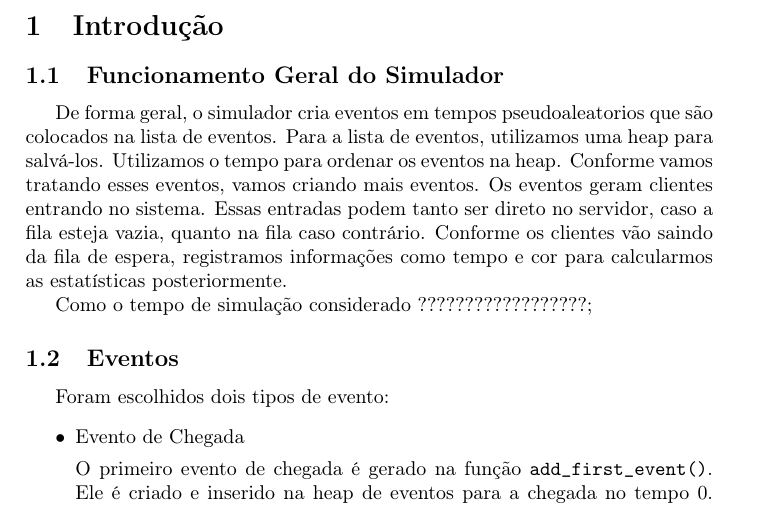
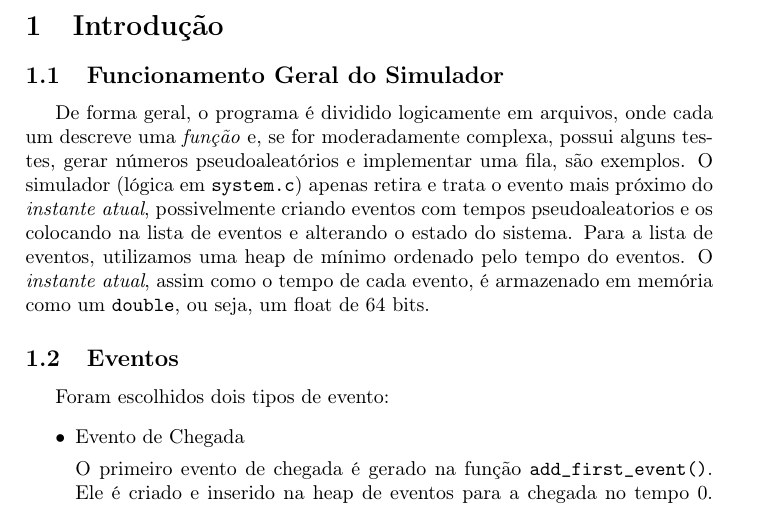
Before and after one commit to PolyTadeu/TrabFinalAD, a LaTeX document (relatorio/relatorio.tex): part of page 2 of 11, cut so that both start at the same text. Compiled offline with pdfLaTeX.

Commit message:
Format 1.1: Funcionamento Geral do Simulador

```diff
--- a/relatorio/relatorio.tex
+++ b/relatorio/relatorio.tex
@@ -8,9 +8,12 @@
 \usepackage{amsmath}
 \usepackage{amssymb}
 
+\usepackage{hyperref}
+
 \newcommand{\E}[1]{E\!\left[#1\right]}
 
-\usepackage{hyperref}
+\newcommand{\arq}{\texttt}
+\newcommand{\inlcode}{\texttt}
 
 \title{Relatório Simulador\\
   Avaliação e Desempenho - 2022.1}
@@ -66,13 +69,22 @@ Gustavo Muzy Fraga -
 %\newpage
 \section{Introdução}
 \subsection{Funcionamento Geral do Simulador}
-De forma geral, o simulador cria eventos em tempos pseudoaleatorios que são colocados na lista de eventos.
-Para a lista de eventos, utilizamos uma heap para salvá-los. Utilizamos o tempo para ordenar os eventos na heap. Conforme vamos tratando esses eventos, vamos criando mais eventos.
-Os eventos geram clientes entrando no sistema.
-Essas entradas podem tanto ser direto no servidor, caso a fila esteja vazia, quanto na fila caso contrário.
-Conforme os clientes vão saindo da fila de espera, registramos informações como tempo e cor para calcularmos as estatísticas posteriormente.
+De forma geral,
+o programa é dividido logicamente em arquivos,
+onde cada um descreve uma \emph{função}
+e, se for moderadamente complexa, possui alguns testes,
+gerar números pseudoaleatórios e implementar uma fila,
+são exemplos.
+O simulador (lógica em \arq{system.c})
+apenas retira e trata o evento mais próximo do \emph{instante atual},
+possivelmente criando eventos com tempos pseudoaleatorios
+e os colocando na lista de eventos e alterando o estado do sistema.
+Para a lista de eventos,
+utilizamos uma heap de mínimo ordenado pelo tempo do eventos.
+O \emph{instante atual}, assim como o tempo de cada evento,
+é armazenado em memória como um \inlcode{double}, ou seja,
+um float de 64 bits.
 
-Como o tempo de simulação considerado ??????????????????;
 \subsection{Eventos}
 Foram escolhidos dois tipos de evento:
 \begin{itemize}
```
